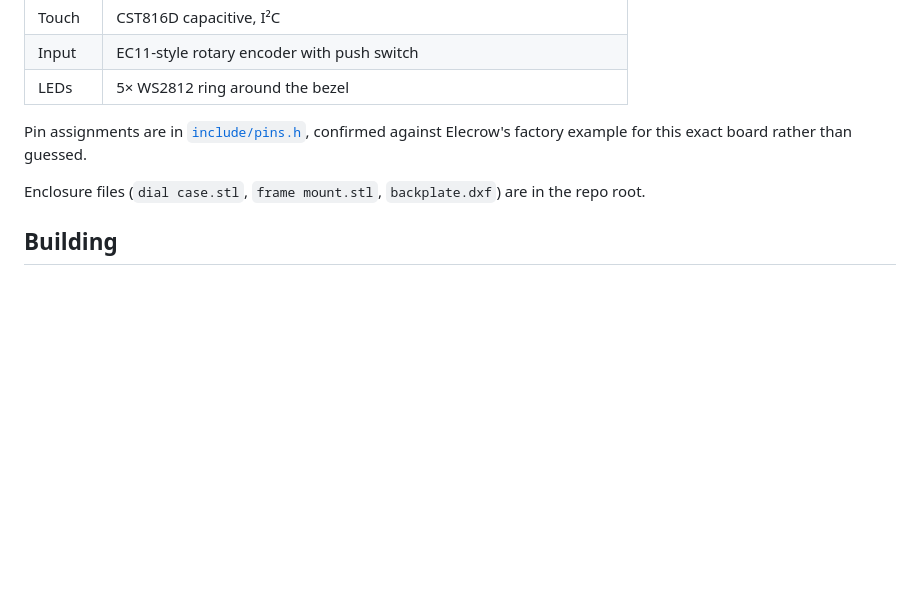
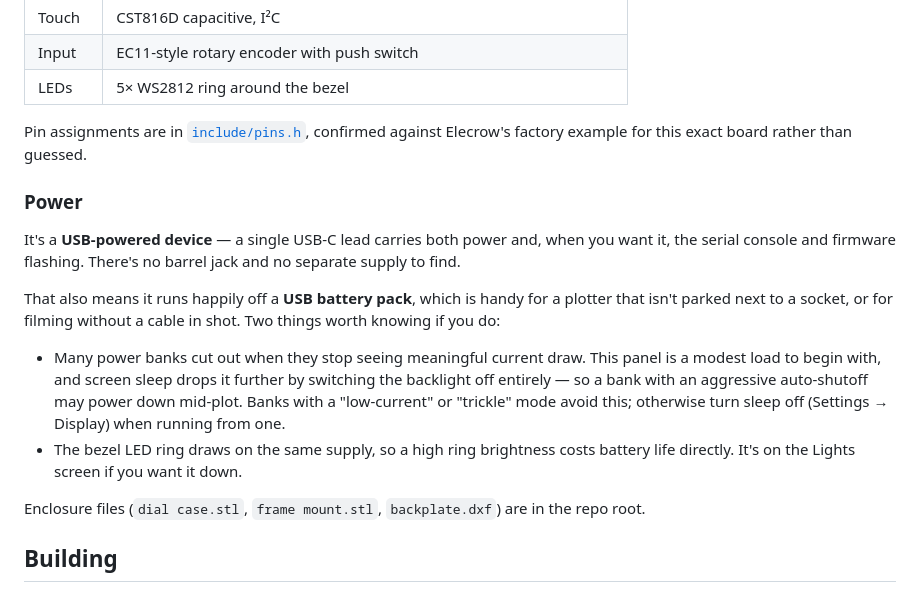
Before and after one commit to warderoid-ctrl/terraDial, a Markdown page: README.md, the part around the change. Drawn GitHub-style; blank space fills up the shorter version.

Commit message:
README: note USB power and battery-pack use
It is a single-USB-C device -- power, serial and flashing on one lead, no
separate supply -- so it runs off a battery pack, which matters for a
plotter away from a socket or for filming without a cable in shot.

Flags the real gotcha rather than just claiming it works: many banks cut
out once draw drops, and screen sleep makes that likelier by switching the
backlight off. Points at the sleep setting and the ring brightness as the
two things under the user's control.

Co-Authored-By: Claude Opus 5 <noreply@anthropic.com>

```diff
--- a/README.md
+++ b/README.md
@@ -51,6 +51,25 @@ Sibling projects: [terraForge](https://github.com/theworkisthework/terraForge)
 
 Pin assignments are in [`include/pins.h`](include/pins.h), confirmed against
 Elecrow's factory example for this exact board rather than guessed.
+
+### Power
+
+It's a **USB-powered device** — a single USB-C lead carries both power and,
+when you want it, the serial console and firmware flashing. There's no barrel
+jack and no separate supply to find.
+
+That also means it runs happily off a **USB battery pack**, which is handy for
+a plotter that isn't parked next to a socket, or for filming without a cable
+in shot. Two things worth knowing if you do:
+
+- Many power banks cut out when they stop seeing meaningful current draw.
+  This panel is a modest load to begin with, and screen sleep drops it further
+  by switching the backlight off entirely — so a bank with an aggressive
+  auto-shutoff may power down mid-plot. Banks with a "low-current" or
+  "trickle" mode avoid this; otherwise turn sleep off (Settings → Display)
+  when running from one.
+- The bezel LED ring draws on the same supply, so a high ring brightness
+  costs battery life directly. It's on the Lights screen if you want it down.
 
 Enclosure files (`dial case.stl`, `frame mount.stl`, `backplate.dxf`) are in
 the repo root.
```
